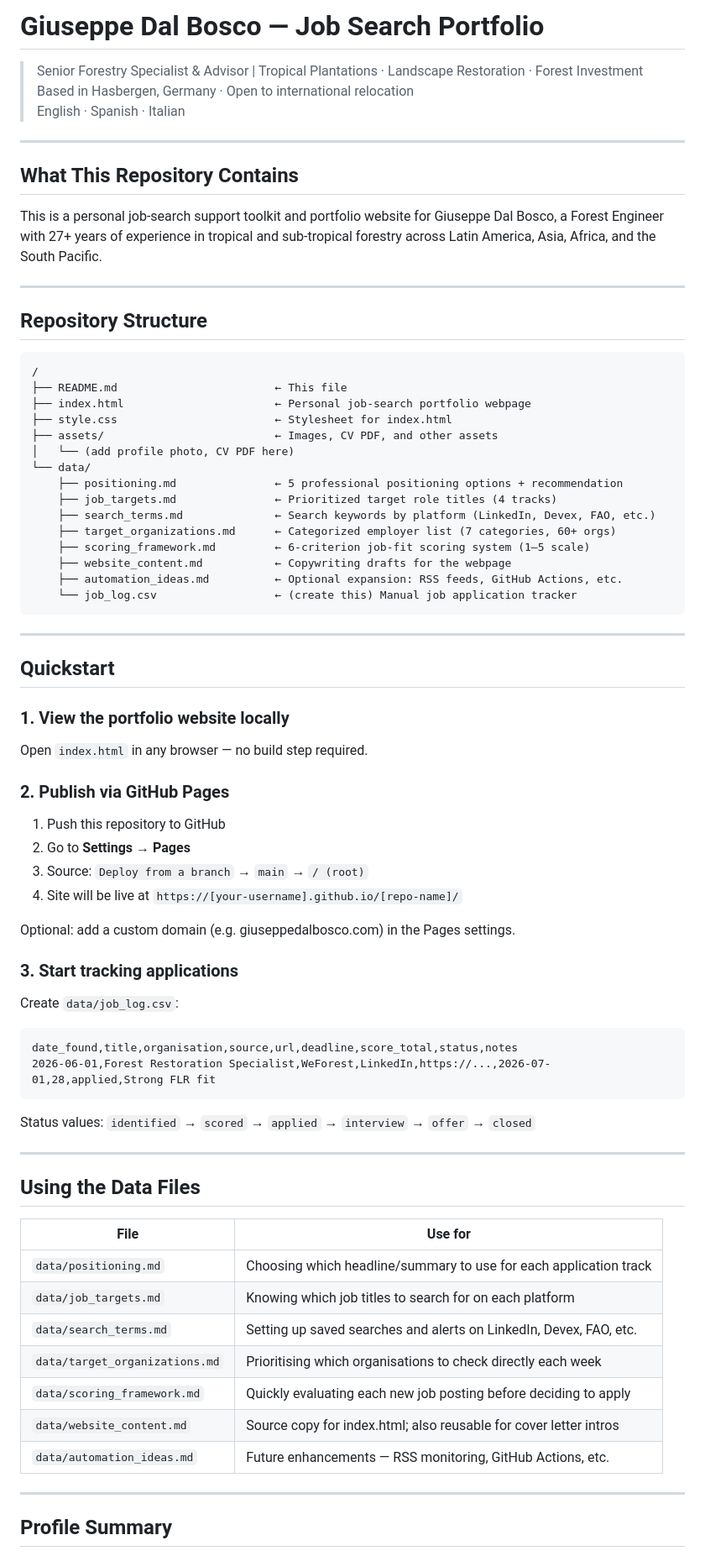
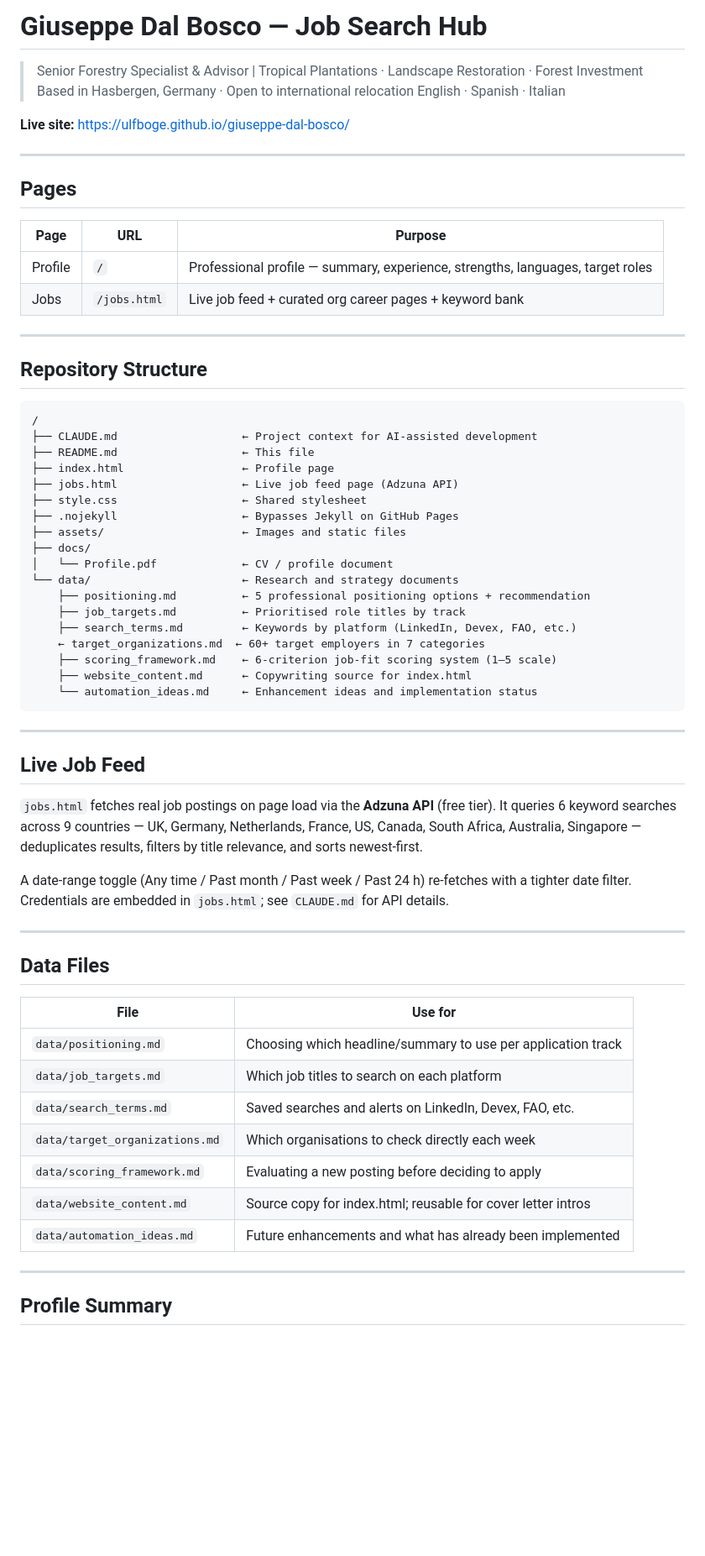
Before and after one commit to ulfboge/giuseppe-dal-bosco, a Markdown page: README.md, the part around one of its changes. Shown at 84% size. Rendered like a GitHub page; blank space fills up the shorter version.

Commit message:
Add CLAUDE.md and update README and automation docs to reflect live site

````diff
--- a/README.md
+++ b/README.md
@@ -1,14 +1,19 @@
-# Giuseppe Dal Bosco — Job Search Portfolio
+# Giuseppe Dal Bosco — Job Search Hub
 
 > Senior Forestry Specialist & Advisor | Tropical Plantations · Landscape Restoration · Forest Investment
 > Based in Hasbergen, Germany · Open to international relocation
 > English · Spanish · Italian
 
+**Live site:** https://ulfboge.github.io/giuseppe-dal-bosco/
+
 ---
 
-## What This Repository Contains
+## Pages
 
-This is a personal job-search support toolkit and portfolio website for Giuseppe Dal Bosco, a Forest Engineer with 27+ years of experience in tropical and sub-tropical forestry across Latin America, Asia, Africa, and the South Pacific.
+| Page | URL | Purpose |
+|---|---|---|
+| Profile | `/` | Professional profile — summary, experience, strengths, languages, target roles |
+| Jobs | `/jobs.html` | Live job feed + curated org career pages + keyword bank |
 
 ---
 
@@ -16,63 +21,46 @@ This is a personal job-search support toolkit and portfolio website for Giuseppe
 
 ```
 /
-├── README.md                        ← This file
-├── index.html                       ← Personal job-search portfolio webpage
-├── style.css                        ← Stylesheet for index.html
-├── assets/                          ← Images, CV PDF, and other assets
-│   └── (add profile photo, CV PDF here)
-└── data/
-    ├── positioning.md               ← 5 professional positioning options + recommendation
-    ├── job_targets.md               ← Prioritized target role titles (4 tracks)
-    ├── search_terms.md              ← Search keywords by platform (LinkedIn, Devex, FAO, etc.)
-    ├── target_organizations.md      ← Categorized employer list (7 categories, 60+ orgs)
-    ├── scoring_framework.md         ← 6-criterion job-fit scoring system (1–5 scale)
-    ├── website_content.md           ← Copywriting drafts for the webpage
-    ├── automation_ideas.md          ← Optional expansion: RSS feeds, GitHub Actions, etc.
-    └── job_log.csv                  ← (create this) Manual job application tracker
+├── CLAUDE.md                   ← Project context for AI-assisted development
+├── README.md                   ← This file
+├── index.html                  ← Profile page
+├── jobs.html                   ← Live job feed page (Adzuna API)
+├── style.css                   ← Shared stylesheet
+├── .nojekyll                   ← Bypasses Jekyll on GitHub Pages
+├── assets/                     ← Images and static files
+├── docs/
+│   └── Profile.pdf             ← CV / profile document
+└── data/                       ← Research and strategy documents
+    ├── positioning.md          ← 5 professional positioning options + recommendation
+    ├── job_targets.md          ← Prioritised role titles by track
+    ├── search_terms.md         ← Keywords by platform (LinkedIn, Devex, FAO, etc.)
+    ← target_organizations.md  ← 60+ target employers in 7 categories
+    ├── scoring_framework.md    ← 6-criterion job-fit scoring system (1–5 scale)
+    ├── website_content.md      ← Copywriting source for index.html
+    └── automation_ideas.md     ← Enhancement ideas and implementation status
 ```
 
 ---
 
-## Quickstart
+## Live Job Feed
 
-### 1. View the portfolio website locally
+`jobs.html` fetches real job postings on page load via the **Adzuna API** (free tier). It queries 6 keyword searches across 9 countries — UK, Germany, Netherlands, France, US, Canada, South Africa, Australia, Singapore — deduplicates results, filters by title relevance, and sorts newest-first.
 
-Open `index.html` in any browser — no build step required.
-
-### 2. Publish via GitHub Pages
-
-1. Push this repository to GitHub
-2. Go to **Settings → Pages**
-3. Source: `Deploy from a branch` → `main` → `/ (root)`
-4. Site will be live at `https://[your-username].github.io/[repo-name]/`
-
-Optional: add a custom domain (e.g. giuseppedalbosco.com) in the Pages settings.
-
-### 3. Start tracking applications
-
-Create `data/job_log.csv`:
-
-```csv
-date_found,title,organisation,source,url,deadline,score_total,status,notes
-2026-06-01,Forest Restoration Specialist,WeForest,LinkedIn,https://...,2026-07-01,28,applied,Strong FLR fit
-```
-
-Status values: `identified` → `scored` → `applied` → `interview` → `offer` → `closed`
+A date-range toggle (Any time / Past month / Past week / Past 24 h) re-fetches with a tighter date filter. Credentials are embedded in `jobs.html`; see `CLAUDE.md` for API details.
 
 ---
 
-## Using the Data Files
+## Data Files
 
 | File | Use for |
 |---|---|
-| `data/positioning.md` | Choosing which headline/summary to use for each application track |
-| `data/job_targets.md` | Knowing which job titles to search for on each platform |
-| `data/search_terms.md` | Setting up saved searches and alerts on LinkedIn, Devex, FAO, etc. |
-| `data/target_organizations.md` | Prioritising which organisations to check directly each week |
-| `data/scoring_framework.md` | Quickly evaluating each new job posting before deciding to apply |
-| `data/website_content.md` | Source copy for index.html; also reusable for cover letter intros |
-| `data/automation_ideas.md` | Future enhancements — RSS monitoring, GitHub Actions, etc. |
+| `data/positioning.md` | Choosing which headline/summary to use per application track |
+| `data/job_targets.md` | Which job titles to search on each platform |
+| `data/search_terms.md` | Saved searches and alerts on LinkedIn, Devex, FAO, etc. |
+| `data/target_organizations.md` | Which organisations to check directly each week |
+| `data/scoring_framework.md` | Evaluating a new posting before deciding to apply |
+| `data/website_content.md` | Source copy for index.html; reusable for cover letter intros |
+| `data/automation_ideas.md` | Future enhancements and what has already been implemented |
 
 ---
 
````
Also changed, not shown: other parts of README.md (+9 -17 lines), CLAUDE.md (added, +124 -0 lines), data/automation_ideas.md (+16 -4 lines).
